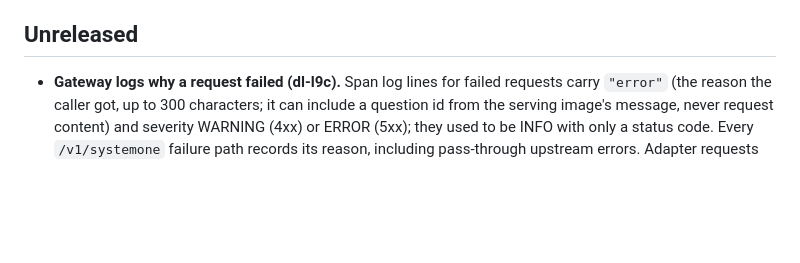
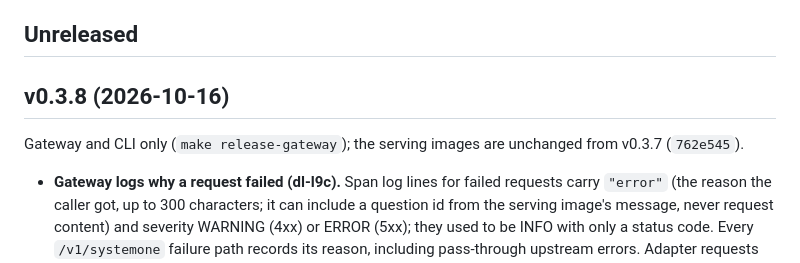
Before and after one commit to ghchinoy/dgem, a Markdown page: CHANGELOG.md, the part around the change. Drawn GitHub-style; blank space fills up the shorter version.

Commit message:
CHANGELOG: v0.3.8 (gateway-only: failure-reason logging, dl-l9c)

```diff
--- a/CHANGELOG.md
+++ b/CHANGELOG.md
@@ -8,6 +8,10 @@ a release is validated. Release process: [runbook](docs/operate/runbook.md#relea
 (`make release-gateway`) reuse the previous serving images.
 
 ## Unreleased
+
+## v0.3.8 (2026-10-16)
+
+Gateway and CLI only (`make release-gateway`); the serving images are unchanged from v0.3.7 (`762e545`).
 
 - **Gateway logs why a request failed (dl-l9c).** Span log lines for failed requests carry `"error"` (the reason the
   caller got, up to 300 characters; it can include a question id from the serving image's message, never request
```
